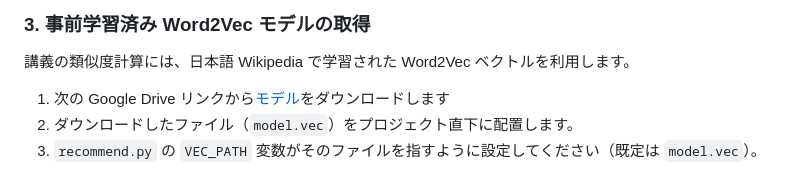
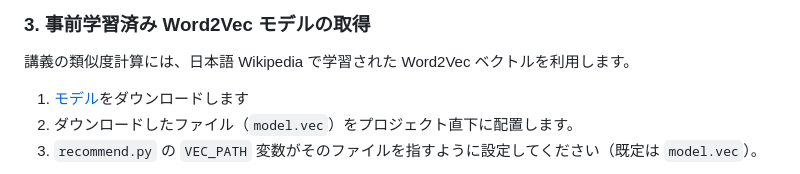
Before and after one commit to will-promotion/wheel-up-2025-fri3-hackathon, a Markdown page: README.md, the part around the change. Rendered like a GitHub page.

```diff
--- a/README.md
+++ b/README.md
@@ -83,7 +83,7 @@ pip install -r requirements.txt
 ### 3. 事前学習済み Word2Vec モデルの取得
 講義の類似度計算には、日本語 Wikipedia で学習された Word2Vec ベクトルを利用します。
 
-1. 次の Google Drive リンクから[モデル](https://drive.google.com/file/d/0ByFQ96A4DgSPUm9wVWRLdm5qbmc/view)をダウンロードします
+1. [モデル](https://drive.google.com/file/d/0ByFQ96A4DgSPUm9wVWRLdm5qbmc/view)をダウンロードします
 2. ダウンロードしたファイル（`model.vec`）をプロジェクト直下に配置します。
 3. `recommend.py` の `VEC_PATH` 変数がそのファイルを指すように設定してください（既定は `model.vec`）。
 
```
